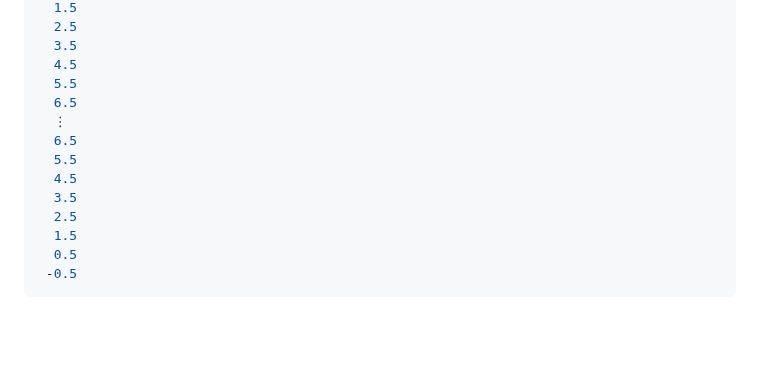
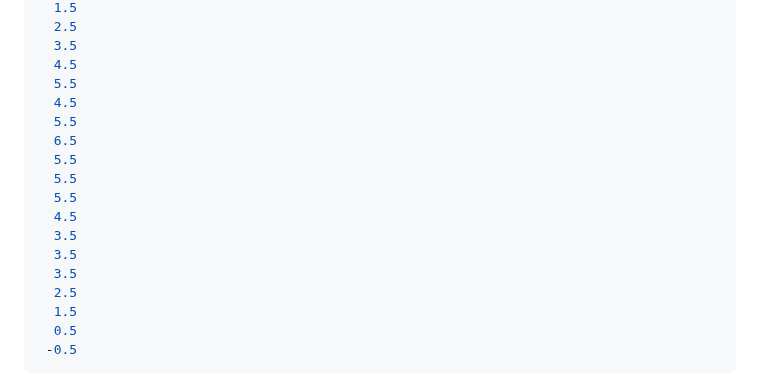
Before and after one commit to JuliaLabs/AztecDiamonds.jl, a Markdown page: README.md, the part around one of its changes. Drawn GitHub-style; blank space fills up the shorter version.

```diff
--- a/README.md
+++ b/README.md
@@ -87,11 +67,15 @@ julia> dr_path(D)
   3.5
   4.5
   5.5
-  6.5
-  ⋮
+  4.5
+  5.5
   6.5
   5.5
+  5.5
+  5.5
   4.5
+  3.5
+  3.5
   3.5
   2.5
   1.5
```
Also changed, not shown: other parts of README.md (+23 -43 lines).
